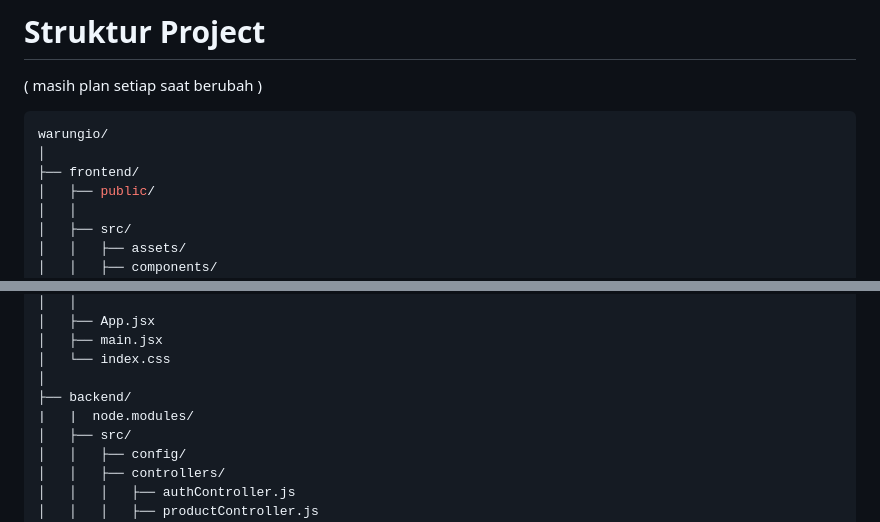
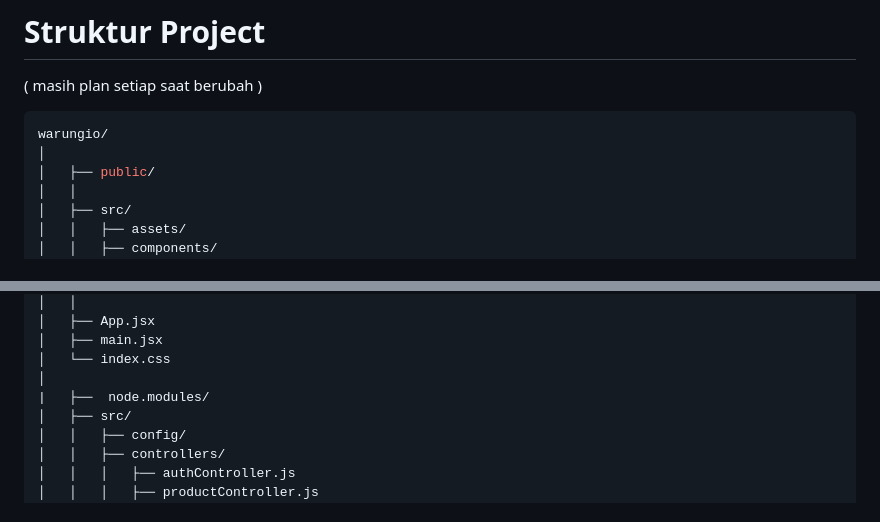
Before and after one commit to sagitpr/project-web-s4, a Markdown page: README.md, 2 parts joined by grey strips. GitHub-like rendering.

Commit message:
Fix formatting issues in README file structure

````diff
--- a/README.md
+++ b/README.md
@@ -170,7 +170,6 @@ Fitur inti yang jadi identitas Warungio:
 ```bash
 warungio/
 │
-├── frontend/
 │   ├── public/
 │   │
 │   ├── src/
@@ -194,8 +193,7 @@ warungio/
 │   ├── main.jsx
 │   └── index.css
 │
-├── backend/
-|   |  node.modules/
+|   ├──  node.modules/
 │   ├── src/
 │   │   ├── config/
 │   │   ├── controllers/
````
